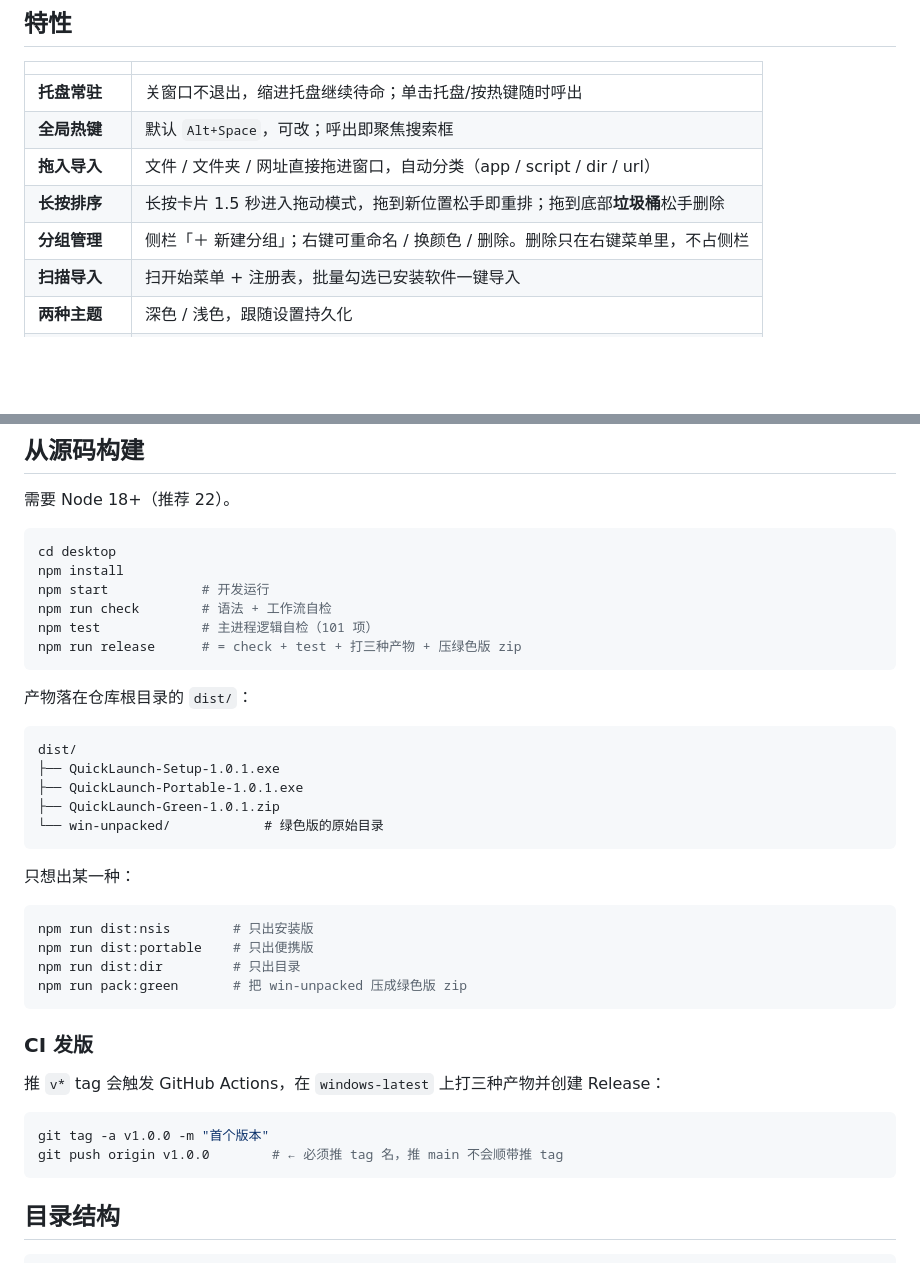
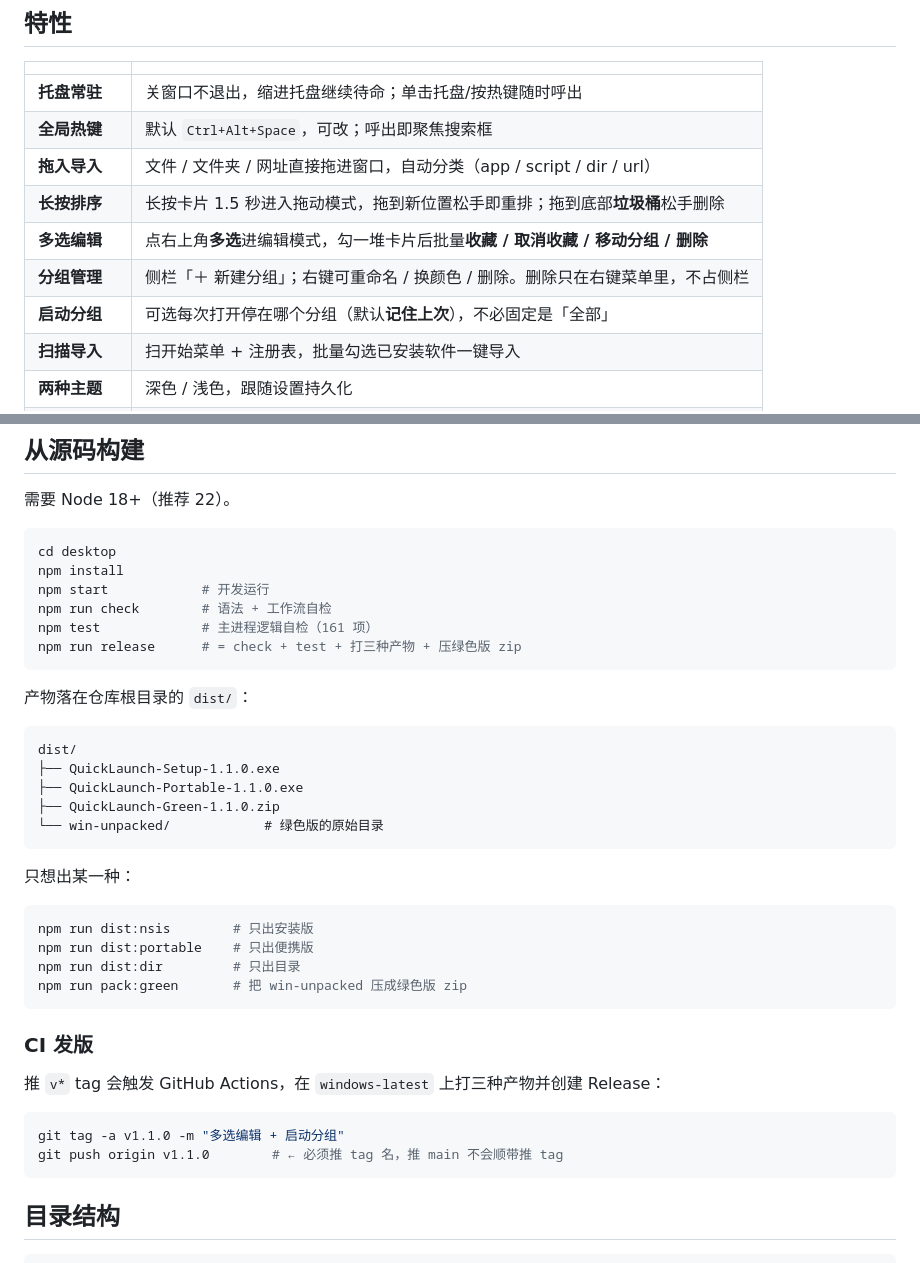
Before and after one commit to qzrsa/QuickLaunch, a Markdown page: README.md, 2 parts joined by grey strips. Drawn GitHub-style; blank space fills up the shorter version.

````diff
--- a/README.md
+++ b/README.md
@@ -12,10 +12,12 @@
 | | |
 |---|---|
 | **托盘常驻** | 关窗口不退出，缩进托盘继续待命；单击托盘/按热键随时呼出 |
-| **全局热键** | 默认 `Alt+Space`，可改；呼出即聚焦搜索框 |
+| **全局热键** | 默认 `Ctrl+Alt+Space`，可改；呼出即聚焦搜索框 |
 | **拖入导入** | 文件 / 文件夹 / 网址直接拖进窗口，自动分类（app / script / dir / url） |
 | **长按排序** | 长按卡片 1.5 秒进入拖动模式，拖到新位置松手即重排；拖到底部**垃圾桶**松手删除 |
+| **多选编辑** | 点右上角**多选**进编辑模式，勾一堆卡片后批量**收藏 / 取消收藏 / 移动分组 / 删除** |
 | **分组管理** | 侧栏「＋ 新建分组」；右键可重命名 / 换颜色 / 删除。删除只在右键菜单里，不占侧栏 |
+| **启动分组** | 可选每次打开停在哪个分组（默认**记住上次**），不必固定是「全部」 |
 | **扫描导入** | 扫开始菜单 + 注册表，批量勾选已安装软件一键导入 |
 | **两种主题** | 深色 / 浅色，跟随设置持久化 |
 | **自绘标题栏** | 无边框窗口 + 内联 SVG 窗口按钮（不依赖系统字体，小字号也清晰） |
@@ -78,7 +104,7 @@ cd desktop
 npm install
 npm start            # 开发运行
 npm run check        # 语法 + 工作流自检
-npm test             # 主进程逻辑自检（101 项）
+npm test             # 主进程逻辑自检（161 项）
 npm run release      # = check + test + 打三种产物 + 压绿色版 zip
 ```
 
@@ -86,9 +112,9 @@ npm run release      # = check + test + 打三种产物 + 压绿色版 zip
 
 ```
 dist/
-├── QuickLaunch-Setup-1.0.1.exe
-├── QuickLaunch-Portable-1.0.1.exe
-├── QuickLaunch-Green-1.0.1.zip
+├── QuickLaunch-Setup-1.1.0.exe
+├── QuickLaunch-Portable-1.1.0.exe
+├── QuickLaunch-Green-1.1.0.zip
 └── win-unpacked/            # 绿色版的原始目录
 ```
 
@@ -106,8 +132,8 @@ npm run pack:green       # 把 win-unpacked 压成绿色版 zip
 推 `v*` tag 会触发 GitHub Actions，在 `windows-latest` 上打三种产物并创建 Release：
 
 ```bash
-git tag -a v1.0.0 -m "首个版本"
-git push origin v1.0.0        # ← 必须推 tag 名，推 main 不会顺带推 tag
+git tag -a v1.1.0 -m "多选编辑 + 启动分组"
+git push origin v1.1.0        # ← 必须推 tag 名，推 main 不会顺带推 tag
 ```
 
 ## 目录结构
````
Also changed, not shown: other parts of README.md (+24 -0 lines), preview-multiselect.png (added), 10 other files.
